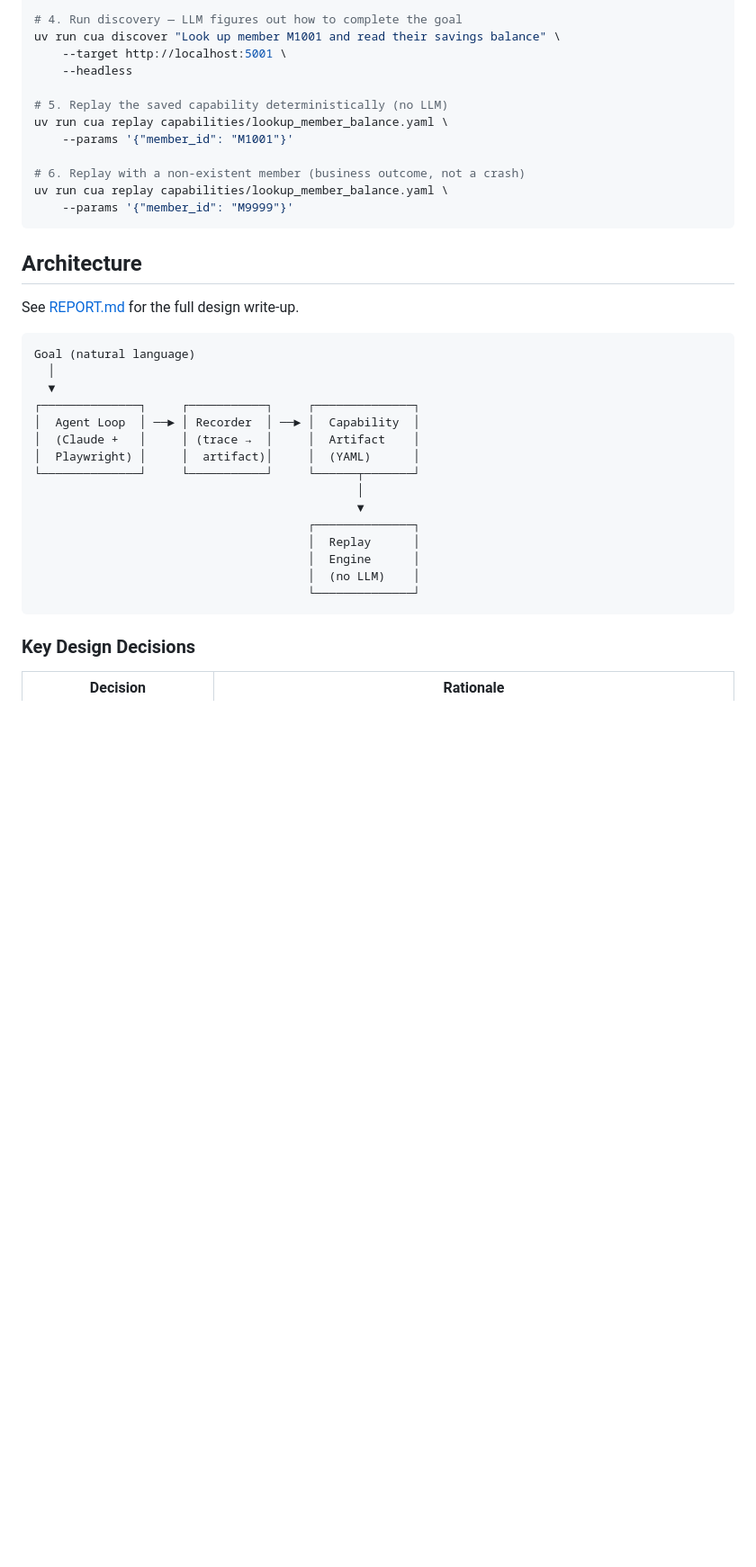
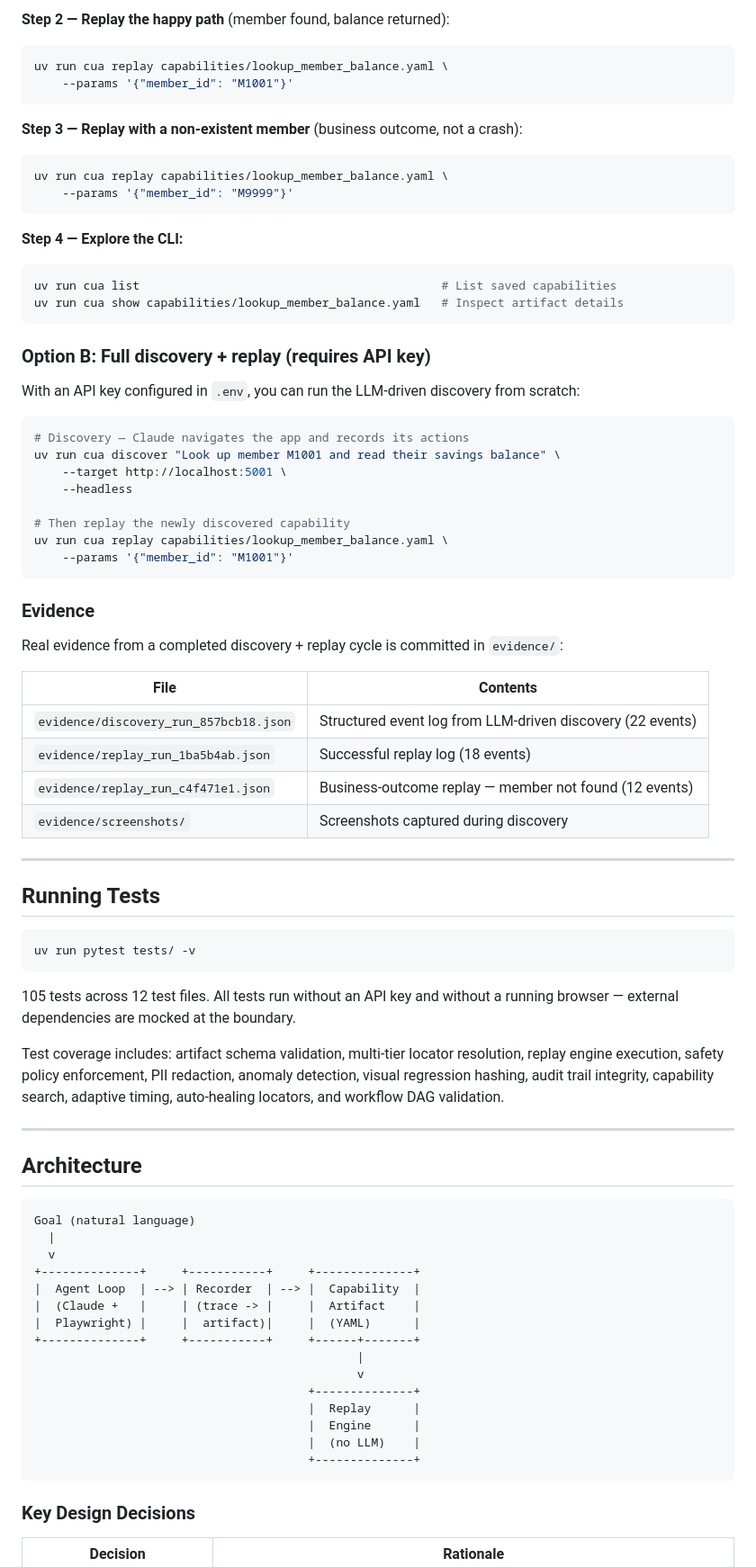
Before and after one commit to mahiballa28/computer-use-automation-system, a Markdown page: README.md, the part around one of its changes. Shown at 90% size. Rendered like a GitHub page; blank space fills up the shorter version.

````diff
--- a/README.md
+++ b/README.md
@@ -20,38 +81,80 @@ uv run python mock_bank_app/app.py
 
-# 4. Run discovery — LLM figures out how to complete the goal
+**Step 2 — Replay the happy path** (member found, balance returned):
+```bash
+uv run cua replay capabilities/lookup_member_balance.yaml \
+    --params '{"member_id": "M1001"}'
+```
+
+**Step 3 — Replay with a non-existent member** (business outcome, not a crash):
+```bash
+uv run cua replay capabilities/lookup_member_balance.yaml \
+    --params '{"member_id": "M9999"}'
+```
+
+**Step 4 — Explore the CLI:**
+```bash
+uv run cua list                                           # List saved capabilities
+uv run cua show capabilities/lookup_member_balance.yaml   # Inspect artifact details
+```
+
+### Option B: Full discovery + replay (requires API key)
+
+With an API key configured in `.env`, you can run the LLM-driven discovery from scratch:
+
+```bash
+# Discovery — Claude navigates the app and records its actions
 uv run cua discover "Look up member M1001 and read their savings balance" \
     --target http://localhost:5001 \
     --headless
 
-# 5. Replay the saved capability deterministically (no LLM)
+# Then replay the newly discovered capability
 uv run cua replay capabilities/lookup_member_balance.yaml \
     --params '{"member_id": "M1001"}'
+```
 
-# 6. Replay with a non-existent member (business outcome, not a crash)
-uv run cua replay capabilities/lookup_member_balance.yaml \
-    --params '{"member_id": "M9999"}'
+### Evidence
+
+Real evidence from a completed discovery + replay cycle is committed in `evidence/`:
+
+| File | Contents |
+|------|----------|
+| `evidence/discovery_run_857bcb18.json` | Structured event log from LLM-driven discovery (22 events) |
+| `evidence/replay_run_1ba5b4ab.json` | Successful replay log (18 events) |
+| `evidence/replay_run_c4f471e1.json` | Business-outcome replay — member not found (12 events) |
+| `evidence/screenshots/` | Screenshots captured during discovery |
+
+---
+
+## Running Tests
+
+```bash
+uv run pytest tests/ -v
 ```
+
+105 tests across 12 test files. All tests run without an API key and without a running browser — external dependencies are mocked at the boundary.
+
+Test coverage includes: artifact schema validation, multi-tier locator resolution, replay engine execution, safety policy enforcement, PII redaction, anomaly detection, visual regression hashing, audit trail integrity, capability search, adaptive timing, auto-healing locators, and workflow DAG validation.
+
+---
 
 ## Architecture
 
-See [REPORT.md](REPORT.md) for the full design write-up.
-
 ```
 Goal (natural language)
-  │
-  ▼
-┌──────────────┐     ┌───────────┐     ┌──────────────┐
-│  Agent Loop  │ ──► │ Recorder  │ ──► │  Capability  │
-│  (Claude +   │     │ (trace →  │     │  Artifact    │
-│  Playwright) │     │  artifact)│     │  (YAML)      │
-└──────────────┘     └───────────┘     └──────┬───────┘
-                                              │
-                                              ▼
-                                       ┌──────────────┐
-                                       │  Replay      │
-                                       │  Engine      │
-                                       │  (no LLM)    │
-                                       └──────────────┘
+  |
+  v
++--------------+     +-----------+     +--------------+
+|  Agent Loop  | --> | Recorder  | --> |  Capability  |
+|  (Claude +   |     | (trace -> |     |  Artifact    |
+|  Playwright) |     |  artifact)|     |  (YAML)      |
++--------------+     +-----------+     +------+-------+
+                                              |
+                                              v
+                                       +--------------+
+                                       |  Replay      |
+                                       |  Engine      |
+                                       |  (no LLM)    |
+                                       +--------------+
 ```
 
 ### Key Design Decisions
````
Also changed, not shown: other parts of README.md (+152 -97 lines).
